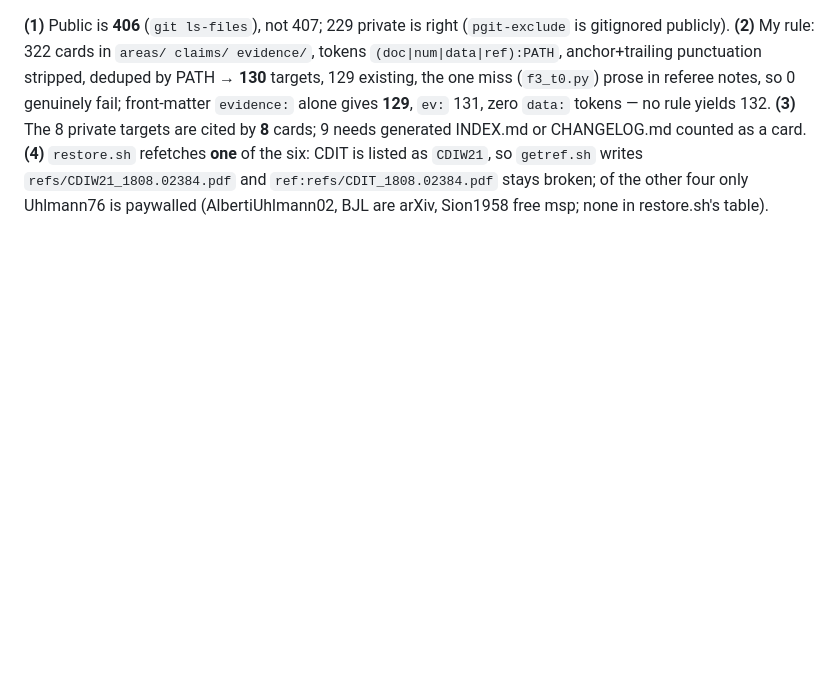
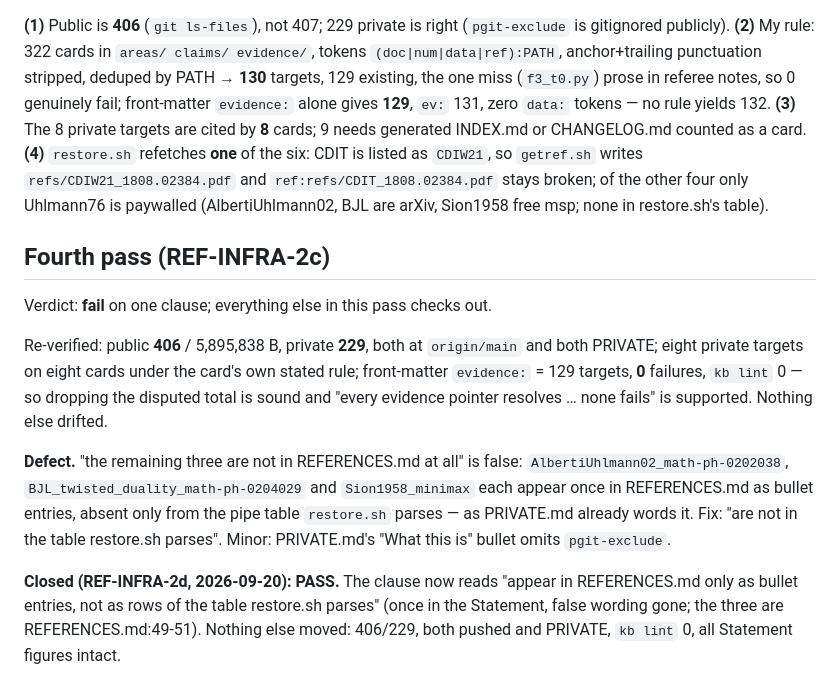
Before and after one commit to alexander-stottmeister/cft-cmi, a Markdown page: rigor/referee_repo_split.md, the part around the change. GitHub-like rendering; blank space fills up the shorter version.

Commit message:
cft_cmi: referee report, final pass on the repository split
REF-INFRA-2c/2d: the restore-script clause corrected (three papers are bullet
entries in REFERENCES.md, not rows of the table the script parses), the four
counts confirmed, card passed.

Co-Authored-By: Claude Opus 5 <noreply@anthropic.com>
Claude-Session: https://claude.ai/code/session_01FxfT5MEq9m8B621pTYVRfu

```diff
--- a/rigor/referee_repo_split.md
+++ b/rigor/referee_repo_split.md
@@ -99,3 +99,19 @@ gives **129**, `ev:` 131, zero `data:` tokens — no rule yields 132. **(3)** Th
 generated INDEX.md or CHANGELOG.md counted as a card. **(4)** `restore.sh` refetches **one** of the six: CDIT is listed as `CDIW21`,
 so `getref.sh` writes `refs/CDIW21_1808.02384.pdf` and `ref:refs/CDIT_1808.02384.pdf` stays broken; of the other four only Uhlmann76
 is paywalled (AlbertiUhlmann02, BJL are arXiv, Sion1958 free msp; none in restore.sh's table).
+
+## Fourth pass (REF-INFRA-2c)
+
+Verdict: **fail** on one clause; everything else in this pass checks out.
+
+Re-verified: public **406** / 5,895,838 B, private **229**, both at `origin/main` and both PRIVATE; eight private targets on eight cards under the
+card's own stated rule; front-matter `evidence:` = 129 targets, **0** failures, `kb lint` 0 — so dropping the disputed total is sound and "every
+evidence pointer resolves … none fails" is supported. Nothing else drifted.
+
+**Defect.** "the remaining three are not in REFERENCES.md at all" is false: `AlbertiUhlmann02_math-ph-0202038`, `BJL_twisted_duality_math-ph-0204029`
+and `Sion1958_minimax` each appear once in REFERENCES.md as bullet entries, absent only from the pipe table `restore.sh` parses — as PRIVATE.md
+already words it. Fix: "are not in the table restore.sh parses". Minor: PRIVATE.md's "What this is" bullet omits `pgit-exclude`.
+
+**Closed (REF-INFRA-2d, 2026-09-20): PASS.** The clause now reads "appear in REFERENCES.md only as bullet
+entries, not as rows of the table restore.sh parses" (once in the Statement, false wording gone; the three are
+REFERENCES.md:49-51). Nothing else moved: 406/229, both pushed and PRIVATE, `kb lint` 0, all Statement figures intact.
```
